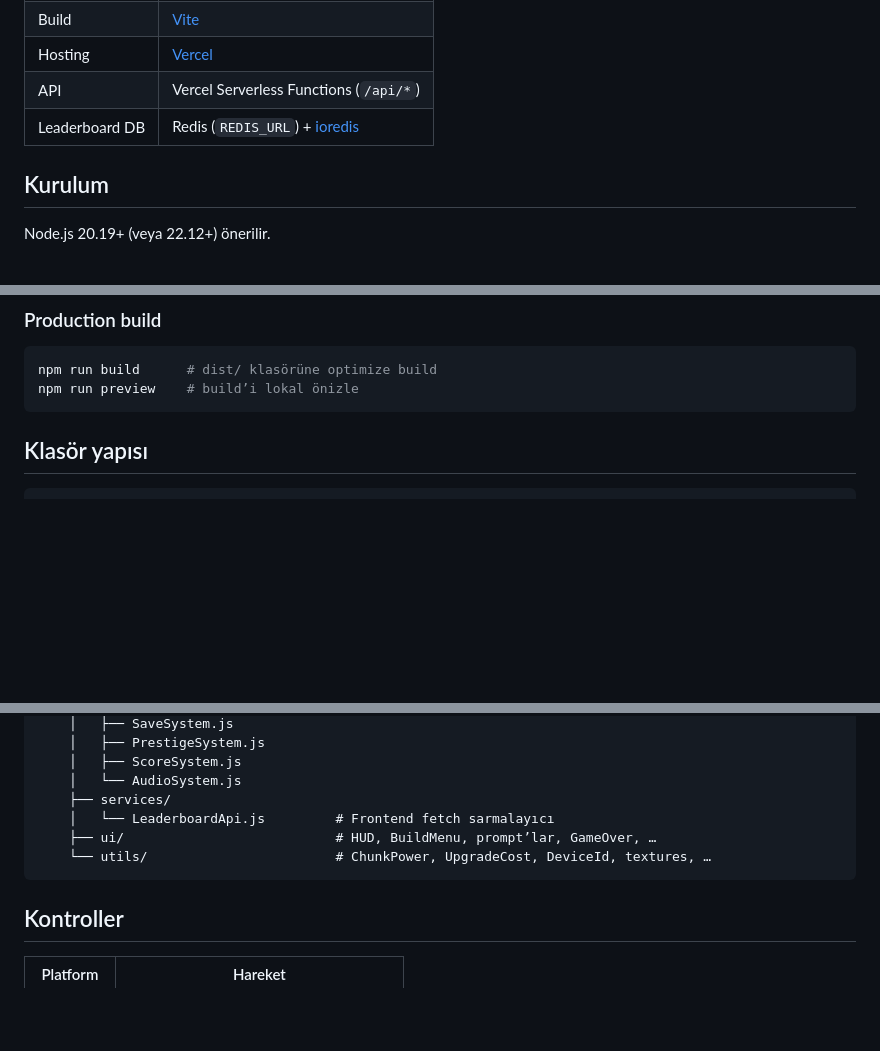
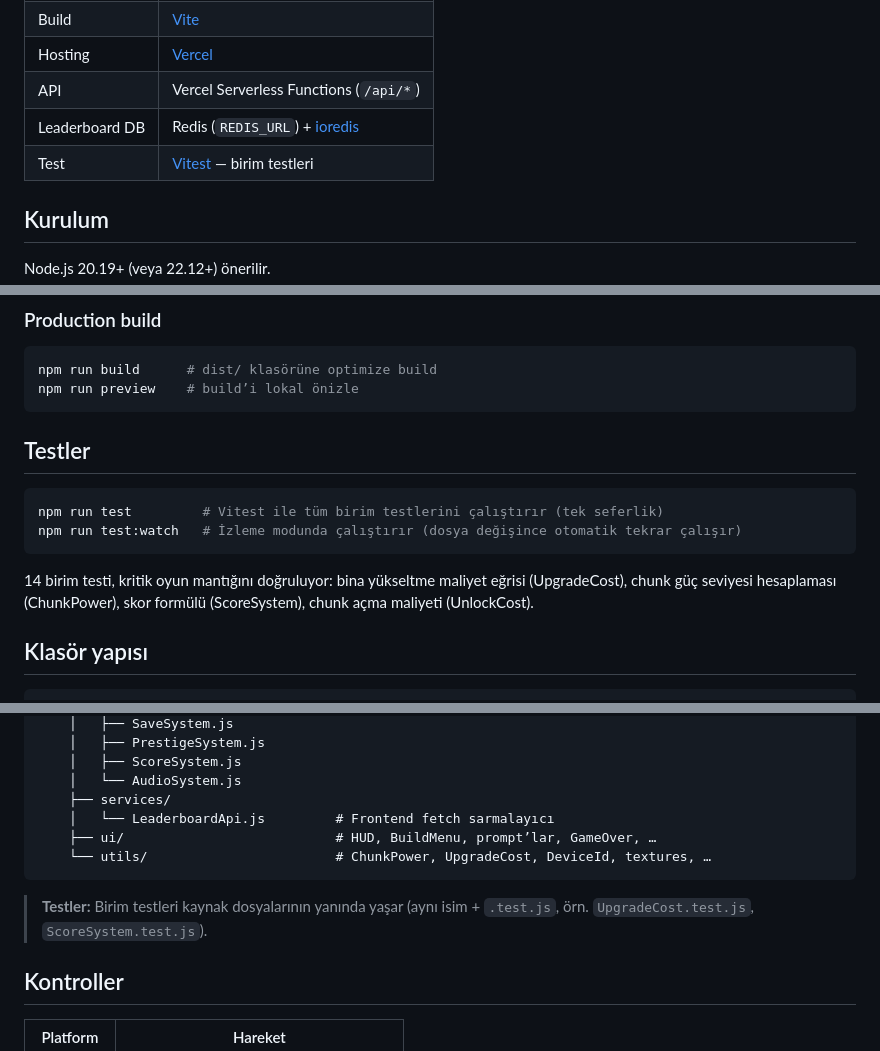
Before and after one commit to ozangezgin72/survivor-mobile-game, a Markdown page: README.md, 3 parts joined by grey strips. Drawn GitHub-style; blank space fills up the shorter version.

Commit message:
README: test altyapısı dokümantasyonu eklendi

````diff
--- a/README.md
+++ b/README.md
@@ -32,6 +32,7 @@ Mobile-first (dikey 720×1280), Phaser 3 + Vite. Masaüstünde de responsive ça
 | Hosting | [Vercel](https://vercel.com/) |
 | API | Vercel Serverless Functions (`/api/*`) |
 | Leaderboard DB | Redis (`REDIS_URL`) + [ioredis](https://github.com/redis/ioredis) |
+| Test | [Vitest](https://vitest.dev/) — birim testleri |
 
 ## Kurulum
 
@@ -65,6 +66,15 @@ Terminaldeki `Network: http://<ip>:5173/` adresini telefonda aç.
 npm run build      # dist/ klasörüne optimize build
 npm run preview    # build’i lokal önizle
 ```
+
+## Testler
+
+```bash
+npm run test         # Vitest ile tüm birim testlerini çalıştırır (tek seferlik)
+npm run test:watch   # İzleme modunda çalıştırır (dosya değişince otomatik tekrar çalışır)
+```
+
+14 birim testi, kritik oyun mantığını doğruluyor: bina yükseltme maliyet eğrisi (UpgradeCost), chunk güç seviyesi hesaplaması (ChunkPower), skor formülü (ScoreSystem), chunk açma maliyeti (UnlockCost).
 
 ## Klasör yapısı
 
@@ -115,6 +125,8 @@ survivor-mobile-game/
     └── utils/                        # ChunkPower, UpgradeCost, DeviceId, textures, …
 ```
 
+> **Testler:** Birim testleri kaynak dosyalarının yanında yaşar (aynı isim + `.test.js`, örn. `UpgradeCost.test.js`, `ScoreSystem.test.js`).
+
 ## Kontroller
 
 | Platform | Hareket |
````
